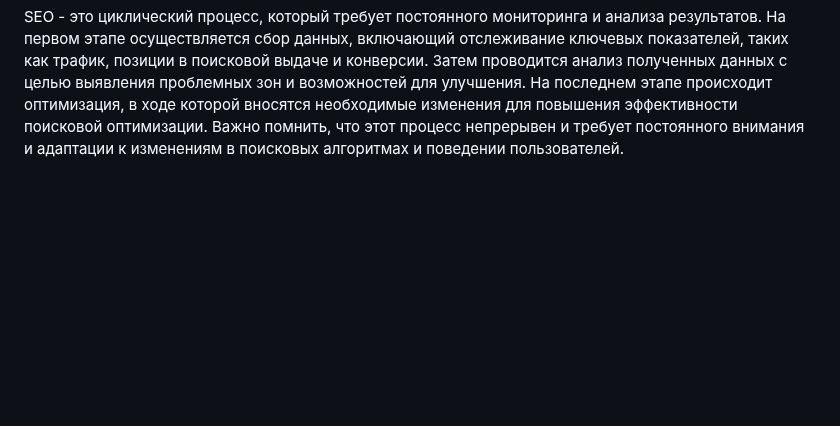
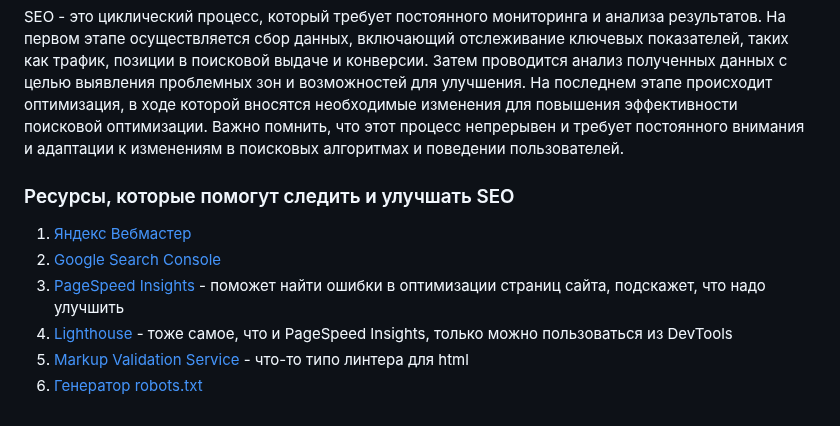
Before and after one commit to DashaVed/seo_example, a Markdown page: README.md, the part around the change. Drawn GitHub-style; blank space fills up the shorter version.

Commit message:
docs: add info about resources

```diff
--- a/README.md
+++ b/README.md
@@ -12,3 +12,11 @@
 Среди ключевых факторов ранжирования в поисковых системах можно выделить технические аспекты, такие как скорость загрузки сайта, мобильная оптимизация и структура URL. Контент также имеет огромное значение - он должен быть уникальным, релевантным и содержать ключевые слова. Внешние ссылки с авторитетных ресурсов также могут повысить ранжирование вашего сайта.
 
 SEO - это циклический процесс, который требует постоянного мониторинга и анализа результатов. На первом этапе осуществляется сбор данных, включающий отслеживание ключевых показателей, таких как трафик, позиции в поисковой выдаче и конверсии. Затем проводится анализ полученных данных с целью выявления проблемных зон и возможностей для улучшения. На последнем этапе происходит оптимизация, в ходе которой вносятся необходимые изменения для повышения эффективности поисковой оптимизации. Важно помнить, что этот процесс непрерывен и требует постоянного внимания и адаптации к изменениям в поисковых алгоритмах и поведении пользователей.
+
+### Ресурсы, которые помогут следить и улучшать SEO
+1. [Яндекс Вебмастер](https://webmaster.yandex.ru/)
+2. [Google Search Console](https://search.google.com/search-console)
+3. [PageSpeed Insights](https://pagespeed.web.dev/) - поможет найти ошибки в оптимизации страниц сайта, подскажет, что надо улучшить
+4. [Lighthouse](https://developer.chrome.com/docs/lighthouse/overview/?hl=ru) - тоже самое, что и PageSpeed Insights, только можно пользоваться из DevTools
+5. [Markup Validation Service](https://validator.w3.org/) - что-то типо линтера для html
+6. [Генератор robots.txt](https://seolib.ru/tools/generators/robots/)
```
